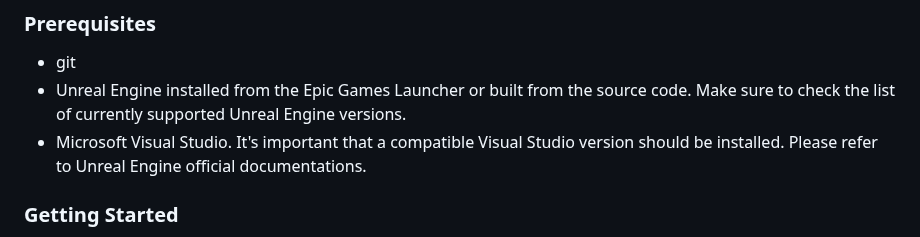
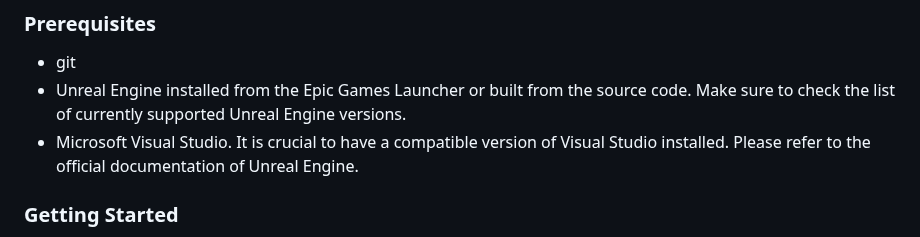
Before and after one commit to immutable/unreal-immutable-sdk, a Markdown page: README.md, the part around the change. Drawn GitHub-style.

Commit message:
docs: suggested change
Co-authored-by: Natalie <nf1993@gmail.com>

```diff
--- a/README.md
+++ b/README.md
@@ -21,7 +21,7 @@
 
 - git
 - Unreal Engine installed from the Epic Games Launcher or built from the source code. Make sure to check the list of currently supported Unreal Engine versions.
-- Microsoft Visual Studio. It's important that a compatible Visual Studio version should be installed. Please refer to Unreal Engine official documentations.
+- Microsoft Visual Studio. It is crucial to have a compatible version of Visual Studio installed. Please refer to the official documentation of Unreal Engine.
 
 ### Getting Started
 
```
